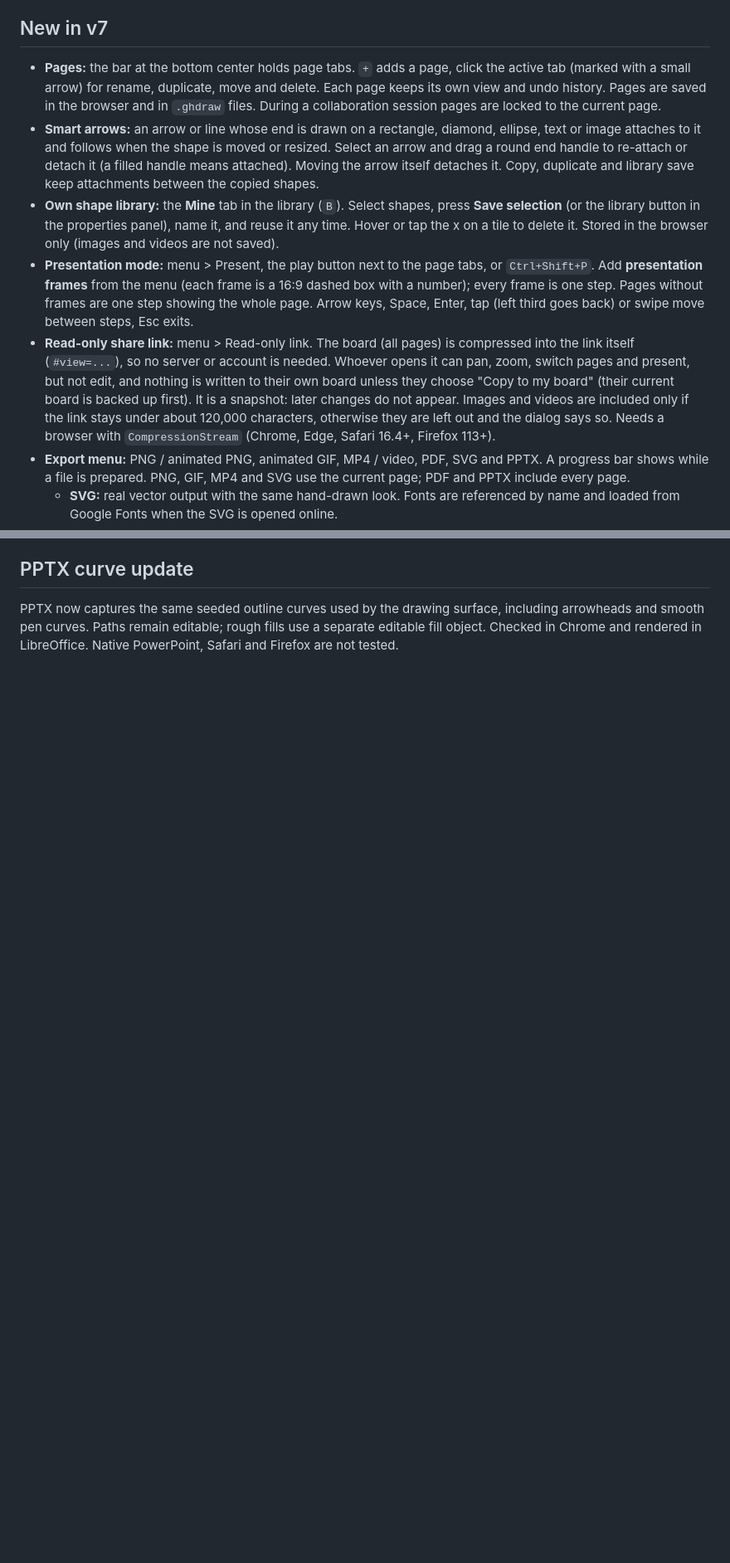
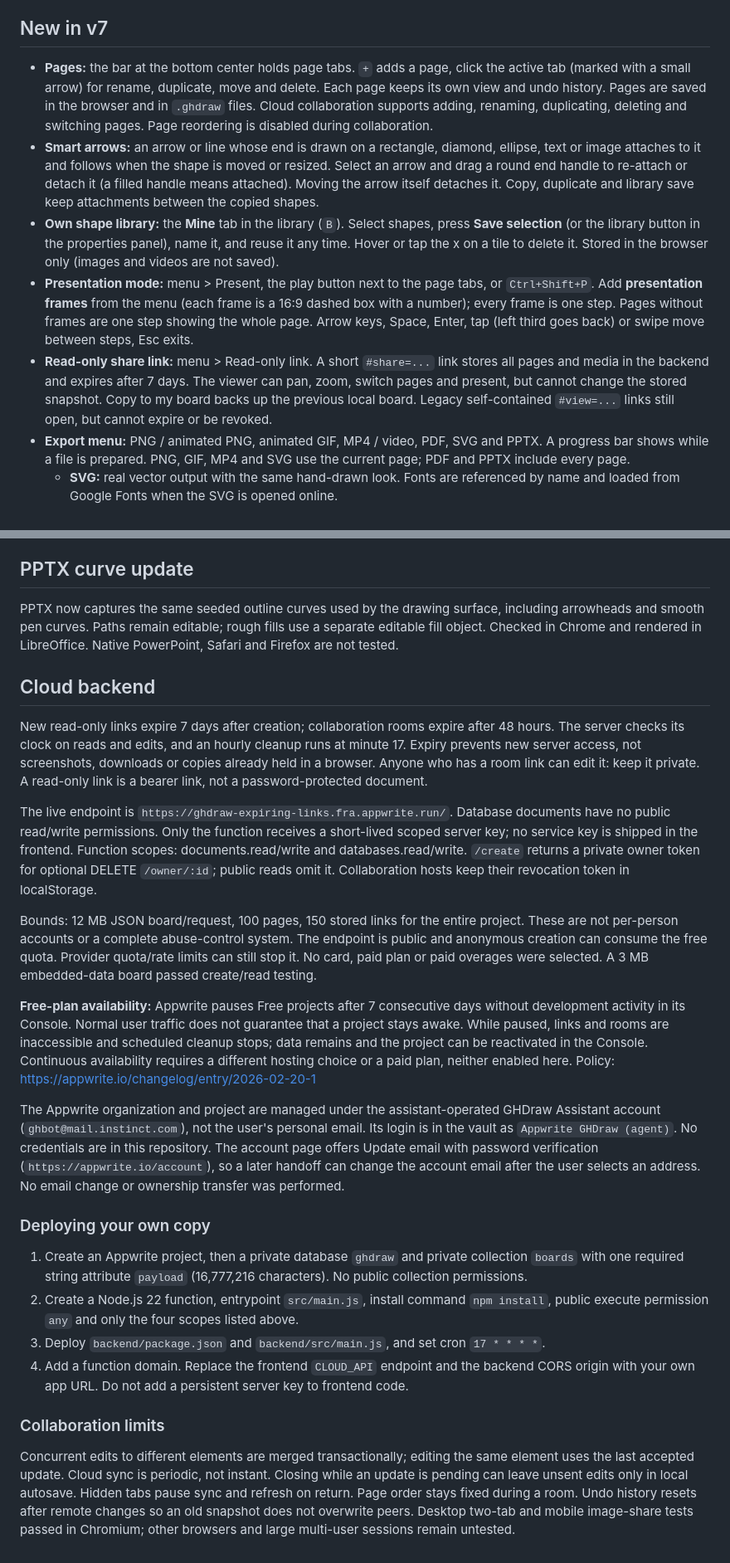
Before and after one commit to GokalpHizmetleri/GHDraw, a Markdown page: README.md, 2 parts joined by grey strips. Shown at 83% size. Drawn GitHub-style; blank space fills up the shorter version.

Commit message:
Document cloud expiry, ownership, quotas and free-plan pause limits
Updated README to reflect changes in collaboration features and cloud backend details, including new expiration policies for links and sessions.

```diff
--- a/README.md
+++ b/README.md
@@ -139,11 +139,11 @@ Choose **Export > MP4 / Video**. Browser-supported MP4 (H.264) is preferred; bro
 
 ## New in v7
 
-- **Pages:** the bar at the bottom center holds page tabs. `+` adds a page, click the active tab (marked with a small arrow) for rename, duplicate, move and delete. Each page keeps its own view and undo history. Pages are saved in the browser and in `.ghdraw` files. During a collaboration session pages are locked to the current page.
+- **Pages:** the bar at the bottom center holds page tabs. `+` adds a page, click the active tab (marked with a small arrow) for rename, duplicate, move and delete. Each page keeps its own view and undo history. Pages are saved in the browser and in `.ghdraw` files. Cloud collaboration supports adding, renaming, duplicating, deleting and switching pages. Page reordering is disabled during collaboration.
 - **Smart arrows:** an arrow or line whose end is drawn on a rectangle, diamond, ellipse, text or image attaches to it and follows when the shape is moved or resized. Select an arrow and drag a round end handle to re-attach or detach it (a filled handle means attached). Moving the arrow itself detaches it. Copy, duplicate and library save keep attachments between the copied shapes.
 - **Own shape library:** the **Mine** tab in the library (`B`). Select shapes, press **Save selection** (or the library button in the properties panel), name it, and reuse it any time. Hover or tap the x on a tile to delete it. Stored in the browser only (images and videos are not saved).
 - **Presentation mode:** menu > Present, the play button next to the page tabs, or `Ctrl+Shift+P`. Add **presentation frames** from the menu (each frame is a 16:9 dashed box with a number); every frame is one step. Pages without frames are one step showing the whole page. Arrow keys, Space, Enter, tap (left third goes back) or swipe move between steps, Esc exits.
-- **Read-only share link:** menu > Read-only link. The board (all pages) is compressed into the link itself (`#view=...`), so no server or account is needed. Whoever opens it can pan, zoom, switch pages and present, but not edit, and nothing is written to their own board unless they choose "Copy to my board" (their current board is backed up first). It is a snapshot: later changes do not appear. Images and videos are included only if the link stays under about 120,000 characters, otherwise they are left out and the dialog says so. Needs a browser with `CompressionStream` (Chrome, Edge, Safari 16.4+, Firefox 113+).
+- **Read-only share link:** menu > Read-only link. A short `#share=...` link stores all pages and media in the backend and expires after 7 days. The viewer can pan, zoom, switch pages and present, but cannot change the stored snapshot. Copy to my board backs up the previous local board. Legacy self-contained `#view=...` links still open, but cannot expire or be revoked.
 - **Export menu:** PNG / animated PNG, animated GIF, MP4 / video, PDF, SVG and PPTX. A progress bar shows while a file is prepared. PNG, GIF, MP4 and SVG use the current page; PDF and PPTX include every page.
   - **SVG:** real vector output with the same hand-drawn look. Fonts are referenced by name and loaded from Google Fonts when the SVG is opened online.
   - **PPTX:** built in the browser with a small zip writer, no library. Shapes, arrows, freehand lines, text boxes and images become editable PowerPoint objects (uploaded GIFs stay animated in slideshow). Hand-drawn outlines and smooth pen curves are preserved as editable custom freeform paths; hatched fills become pattern fills. Pressure strokes use per-segment widths. Each presentation frame becomes one slide; pages without frames become one slide each. Fonts not installed on the viewing machine fall back to another font.
@@ -151,3 +151,26 @@ Choose **Export > MP4 / Video**. Browser-supported MP4 (H.264) is preferred; bro
 ## PPTX curve update
 
 PPTX now captures the same seeded outline curves used by the drawing surface, including arrowheads and smooth pen curves. Paths remain editable; rough fills use a separate editable fill object. Checked in Chrome and rendered in LibreOffice. Native PowerPoint, Safari and Firefox are not tested.
+
+## Cloud backend
+
+New read-only links expire 7 days after creation; collaboration rooms expire after 48 hours. The server checks its clock on reads and edits, and an hourly cleanup runs at minute 17. Expiry prevents new server access, not screenshots, downloads or copies already held in a browser. Anyone who has a room link can edit it: keep it private. A read-only link is a bearer link, not a password-protected document.
+
+The live endpoint is `https://ghdraw-expiring-links.fra.appwrite.run/`. Database documents have no public read/write permissions. Only the function receives a short-lived scoped server key; no service key is shipped in the frontend. Function scopes: documents.read/write and databases.read/write. `/create` returns a private owner token for optional DELETE `/owner/:id`; public reads omit it. Collaboration hosts keep their revocation token in localStorage.
+
+Bounds: 12 MB JSON board/request, 100 pages, 150 stored links for the entire project. These are not per-person accounts or a complete abuse-control system. The endpoint is public and anonymous creation can consume the free quota. Provider quota/rate limits can still stop it. No card, paid plan or paid overages were selected. A 3 MB embedded-data board passed create/read testing.
+
+**Free-plan availability:** Appwrite pauses Free projects after 7 consecutive days without development activity in its Console. Normal user traffic does not guarantee that a project stays awake. While paused, links and rooms are inaccessible and scheduled cleanup stops; data remains and the project can be reactivated in the Console. Continuous availability requires a different hosting choice or a paid plan, neither enabled here. Policy: https://appwrite.io/changelog/entry/2026-02-20-1
+
+The Appwrite organization and project are managed under the assistant-operated GHDraw Assistant account (`ghbot@mail.instinct.com`), not the user's personal email. Its login is in the vault as `Appwrite GHDraw (agent)`. No credentials are in this repository. The account page offers Update email with password verification (`https://appwrite.io/account`), so a later handoff can change the account email after the user selects an address. No email change or ownership transfer was performed.
+
+### Deploying your own copy
+
+1. Create an Appwrite project, then a private database `ghdraw` and private collection `boards` with one required string attribute `payload` (16,777,216 characters). No public collection permissions.
+2. Create a Node.js 22 function, entrypoint `src/main.js`, install command `npm install`, public execute permission `any` and only the four scopes listed above.
+3. Deploy `backend/package.json` and `backend/src/main.js`, and set cron `17 * * * *`.
+4. Add a function domain. Replace the frontend `CLOUD_API` endpoint and the backend CORS origin with your own app URL. Do not add a persistent server key to frontend code.
+
+### Collaboration limits
+
+Concurrent edits to different elements are merged transactionally; editing the same element uses the last accepted update. Cloud sync is periodic, not instant. Closing while an update is pending can leave unsent edits only in local autosave. Hidden tabs pause sync and refresh on return. Page order stays fixed during a room. Undo history resets after remote changes so an old snapshot does not overwrite peers. Desktop two-tab and mobile image-share tests passed in Chromium; other browsers and large multi-user sessions remain untested.
```
Also changed, not shown: other parts of README.md (+4 -4 lines).
